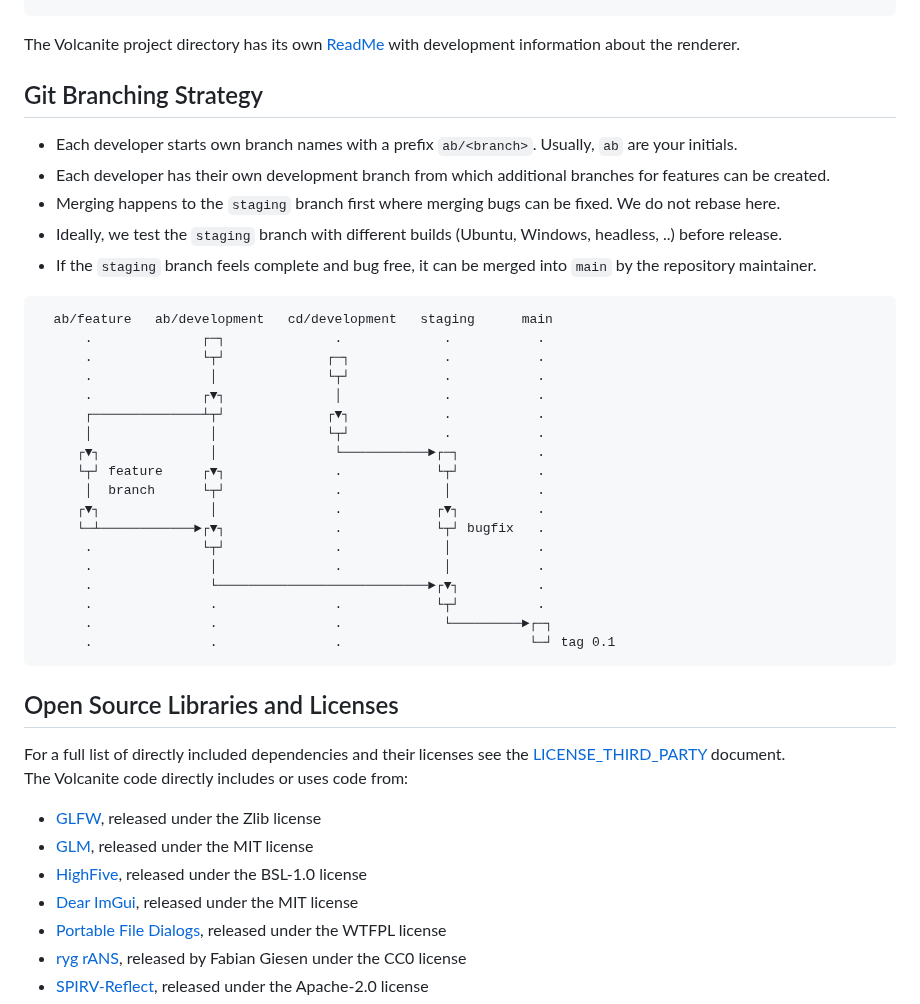
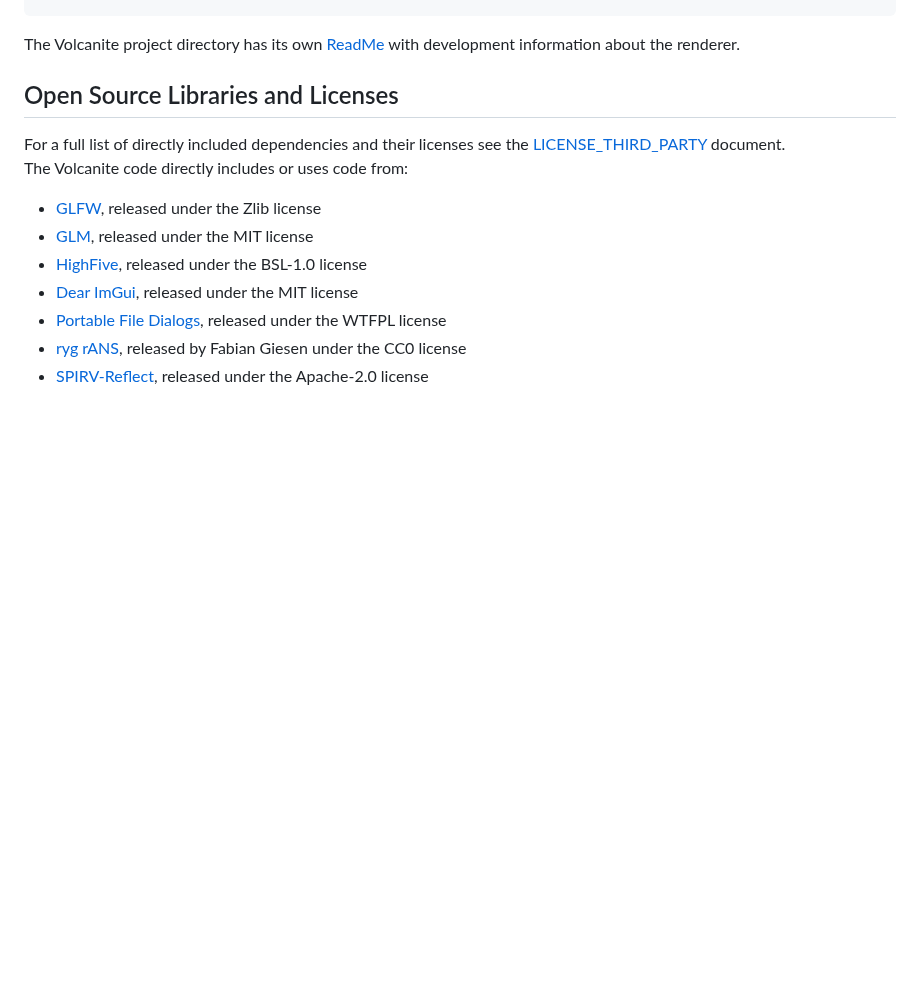
Before and after one commit to max-pio/volcanite, a Markdown page: doc/Development.md, the part around the change. Drawn GitHub-style; blank space fills up the shorter version.

Commit message:
Remove old git branching strategy from Development.md

````diff
--- a/doc/Development.md
+++ b/doc/Development.md
@@ -78,36 +78,6 @@ or your dependency is out of date?*
 
 The Volcanite project directory has its own [ReadMe](../volcanite/ReadMe.md) with development information about the renderer.
 
-
-## Git Branching Strategy
-
-* Each developer starts own branch names with a prefix `ab/<branch>`. Usually, `ab` are your initials.
-* Each developer has their own development branch from which additional branches for features can be created.
-* Merging happens to the `staging` branch first where merging bugs can be fixed. We do not rebase here.
-* Ideally, we test the `staging` branch with different builds (Ubuntu, Windows, headless, ..) before release.
-* If the `staging` branch feels complete and bug free, it can be merged into `main` by the repository maintainer.
-
-```
-  ab/feature   ab/development   cd/development   staging      main
-      .              ┌─┐              .             .           .
-      .              └┬┘             ┌─┐            .           .
-      .               │              └┬┘            .           .
-      .              ┌▼┐              │             .           .
-      ┌──────────────┴┬┘             ┌▼┐            .           .
-      │               │              └┬┘            .           .
-     ┌▼┐              │               └───────────►┌─┐          .
-     └┬┘ feature     ┌▼┐              .            └┬┘          .
-      │  branch      └┬┘              .             │           .
-     ┌▼┐              │               .            ┌▼┐          .
-     └─┴────────────►┌▼┐              .            └┬┘ bugfix   .
-      .              └┬┘              .             │           .
-      .               │               .             │           .
-      .               └───────────────────────────►┌▼┐          .
-      .               .               .            └┬┘          .
-      .               .               .             └─────────►┌─┐
-      .               .               .                        └─┘ tag 0.1
-```
-
 ## Open Source Libraries and Licenses
 
 For a full list of directly included dependencies and their licenses
````
